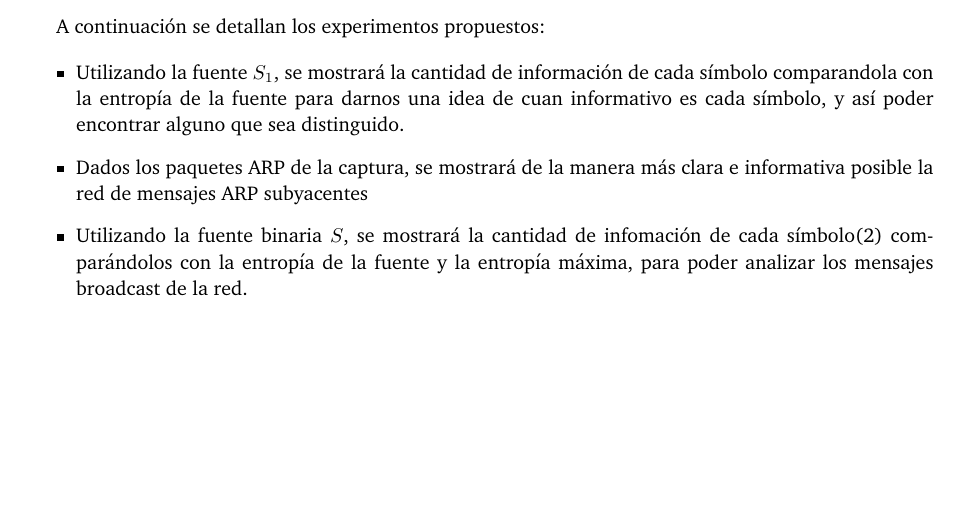
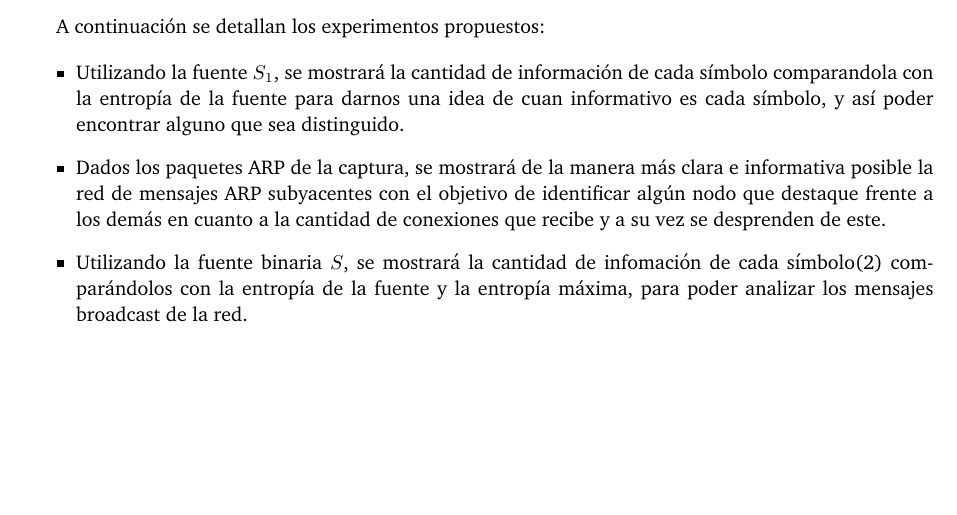
Before and after one commit to Minga992/redesTPS, a LaTeX document (Informe/informe.tex, which reads Informe/experimentos.tex): part of page 5 of 12, cut so that both start at the same text. Compiled offline with pdfLaTeX; a LaTeX package or settings file that is missing is left out.

Commit message:
experimentos e introducción listos poneele

```diff
--- a/Informe/experimentos.tex
+++ b/Informe/experimentos.tex
@@ -37,7 +37,7 @@ A continuación se detallan los experimentos propuestos:
 \begin{itemize}
 
 	\item Utilizando la fuente $S_1$, se mostrará la cantidad de información de cada símbolo comparandola con la entropía de la fuente para darnos una idea de cuan informativo es cada símbolo, y así poder encontrar alguno que sea distinguido.
-	\item Dados los paquetes ARP de la captura, se mostrará de la manera más clara e informativa posible la red de mensajes ARP subyacentes
+	\item Dados los paquetes ARP de la captura, se mostrará de la manera más clara e informativa posible la red de mensajes ARP subyacentes con el objetivo de identificar algún nodo que destaque frente a los demás en cuanto a la cantidad de conexiones que recibe y a su vez se desprenden de este.
 	\item Utilizando la fuente binaria $S$, se mostrará la cantidad de infomación de cada símbolo(2) comparándolos con la entropía de la fuente y la entropía máxima, para poder analizar los mensajes broadcast de la red.
 
 \end{itemize}
```
